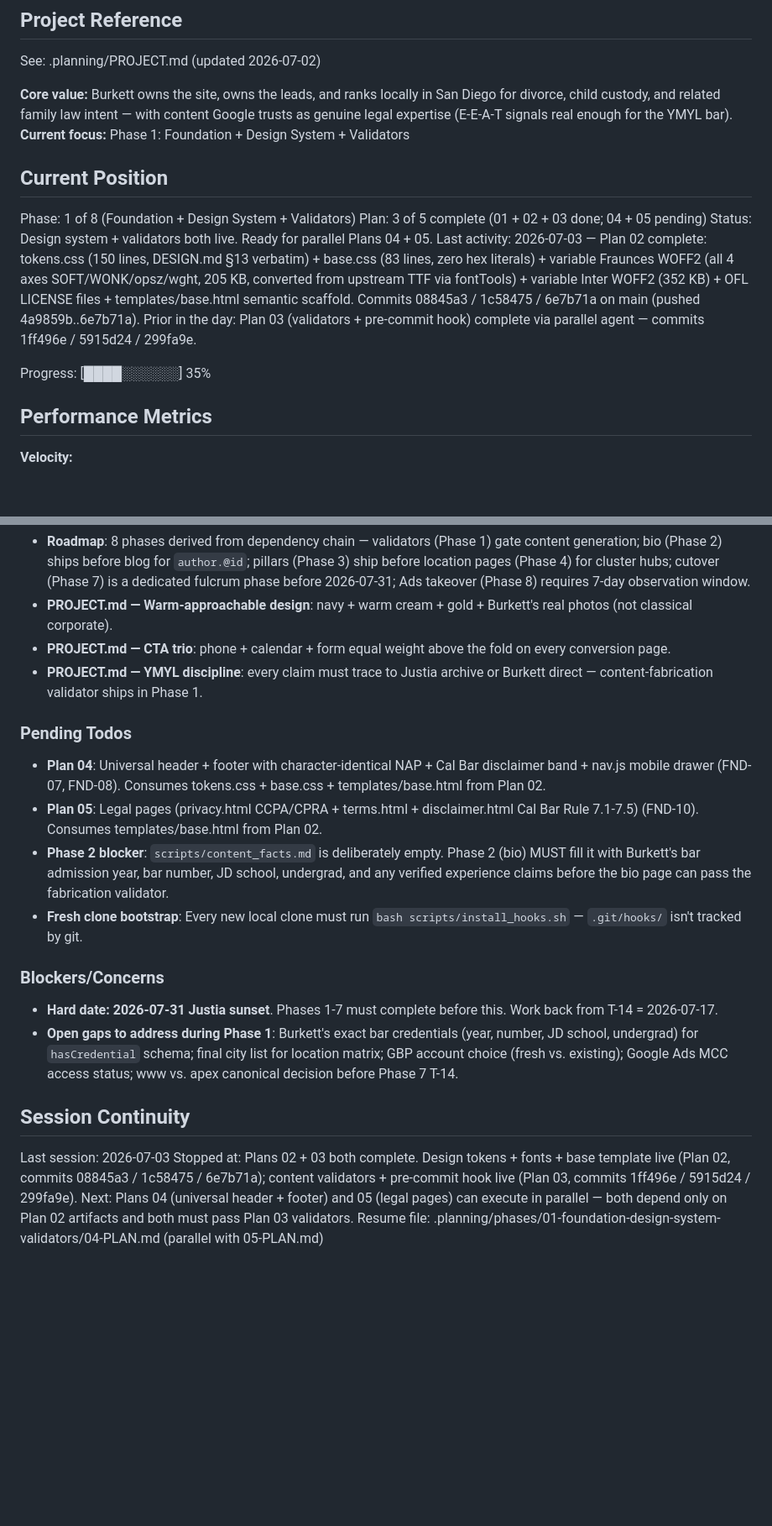
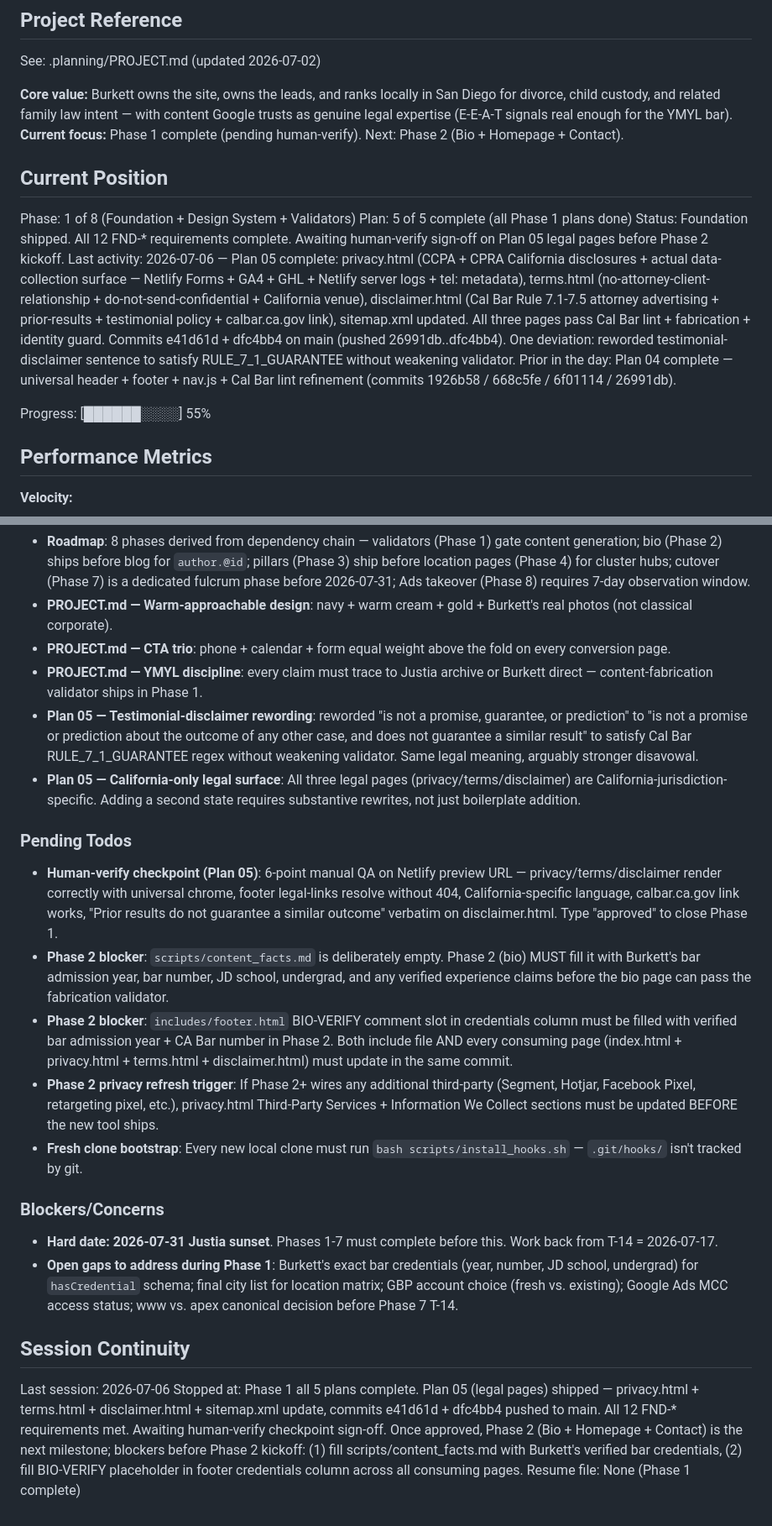
Before and after one commit to EchoLocalagency/burkett-law, a Markdown page: .planning/STATE.md, 2 parts joined by grey strips. Shown at 84% size. Rendered like a GitHub page; blank space fills up the shorter version.

Commit message:
docs(01-05): complete legal pages plan — Phase 1 closed
Plan 05 SUMMARY: three California legal pages shipped (privacy CCPA/CPRA + terms + disclaimer Cal Bar 7.1-7.5), sitemap updated, all pass three validators. Task commits e41d61d + dfc4bb4 pushed to main. STATE.md advanced to Phase 1 5/5 complete + progress 55%. ROADMAP.md marks Phase 1 complete + Plans 04+05 checked.

```diff
--- a/.planning/STATE.md
+++ b/.planning/STATE.md
@@ -5,16 +5,16 @@
 See: .planning/PROJECT.md (updated 2026-07-02)
 
 **Core value:** Burkett owns the site, owns the leads, and ranks locally in San Diego for divorce, child custody, and related family law intent — with content Google trusts as genuine legal expertise (E-E-A-T signals real enough for the YMYL bar).
-**Current focus:** Phase 1: Foundation + Design System + Validators
+**Current focus:** Phase 1 complete (pending human-verify). Next: Phase 2 (Bio + Homepage + Contact).
 
 ## Current Position
 
 Phase: 1 of 8 (Foundation + Design System + Validators)
-Plan: 3 of 5 complete (01 + 02 + 03 done; 04 + 05 pending)
-Status: Design system + validators both live. Ready for parallel Plans 04 + 05.
-Last activity: 2026-07-03 — Plan 02 complete: tokens.css (150 lines, DESIGN.md §13 verbatim) + base.css (83 lines, zero hex literals) + variable Fraunces WOFF2 (all 4 axes SOFT/WONK/opsz/wght, 205 KB, converted from upstream TTF via fontTools) + variable Inter WOFF2 (352 KB) + OFL LICENSE files + templates/base.html semantic scaffold. Commits 08845a3 / 1c58475 / 6e7b71a on main (pushed 4a9859b..6e7b71a). Prior in the day: Plan 03 (validators + pre-commit hook) complete via parallel agent — commits 1ff496e / 5915d24 / 299fa9e.
+Plan: 5 of 5 complete (all Phase 1 plans done)
+Status: Foundation shipped. All 12 FND-* requirements complete. Awaiting human-verify sign-off on Plan 05 legal pages before Phase 2 kickoff.
+Last activity: 2026-07-06 — Plan 05 complete: privacy.html (CCPA + CPRA California disclosures + actual data-collection surface — Netlify Forms + GA4 + GHL + Netlify server logs + tel: metadata), terms.html (no-attorney-client-relationship + do-not-send-confidential + California venue), disclaimer.html (Cal Bar Rule 7.1-7.5 attorney advertising + prior-results + testimonial policy + calbar.ca.gov link), sitemap.xml updated. All three pages pass Cal Bar lint + fabrication + identity guard. Commits e41d61d + dfc4bb4 on main (pushed 26991db..dfc4bb4). One deviation: reworded testimonial-disclaimer sentence to satisfy RULE_7_1_GUARANTEE without weakening validator. Prior in the day: Plan 04 complete — universal header + footer + nav.js + Cal Bar lint refinement (commits 1926b58 / 668c5fe / 6f01114 / 26991db).
 
-Progress: [████░░░░░░] 35%
+Progress: [██████░░░░] 55%
 
 ## Performance Metrics
 
@@ -45,12 +45,15 @@ Decisions are logged in PROJECT.md Key Decisions table. Recent decisions affecti
 - **PROJECT.md — Warm-approachable design**: navy + warm cream + gold + Burkett's real photos (not classical corporate).
 - **PROJECT.md — CTA trio**: phone + calendar + form equal weight above the fold on every conversion page.
 - **PROJECT.md — YMYL discipline**: every claim must trace to Justia archive or Burkett direct — content-fabrication validator ships in Phase 1.
+- **Plan 05 — Testimonial-disclaimer rewording**: reworded "is not a promise, guarantee, or prediction" to "is not a promise or prediction about the outcome of any other case, and does not guarantee a similar result" to satisfy Cal Bar RULE_7_1_GUARANTEE regex without weakening validator. Same legal meaning, arguably stronger disavowal.
+- **Plan 05 — California-only legal surface**: All three legal pages (privacy/terms/disclaimer) are California-jurisdiction-specific. Adding a second state requires substantive rewrites, not just boilerplate addition.
 
 ### Pending Todos
 
-- **Plan 04**: Universal header + footer with character-identical NAP + Cal Bar disclaimer band + nav.js mobile drawer (FND-07, FND-08). Consumes tokens.css + base.css + templates/base.html from Plan 02.
-- **Plan 05**: Legal pages (privacy.html CCPA/CPRA + terms.html + disclaimer.html Cal Bar Rule 7.1-7.5) (FND-10). Consumes templates/base.html from Plan 02.
+- **Human-verify checkpoint (Plan 05)**: 6-point manual QA on Netlify preview URL — privacy/terms/disclaimer render correctly with universal chrome, footer legal-links resolve without 404, California-specific language, calbar.ca.gov link works, "Prior results do not guarantee a similar outcome" verbatim on disclaimer.html. Type "approved" to close Phase 1.
 - **Phase 2 blocker**: `scripts/content_facts.md` is deliberately empty. Phase 2 (bio) MUST fill it with Burkett's bar admission year, bar number, JD school, undergrad, and any verified experience claims before the bio page can pass the fabrication validator.
+- **Phase 2 blocker**: `includes/footer.html` BIO-VERIFY comment slot in credentials column must be filled with verified bar admission year + CA Bar number in Phase 2. Both include file AND every consuming page (index.html + privacy.html + terms.html + disclaimer.html) must update in the same commit.
+- **Phase 2 privacy refresh trigger**: If Phase 2+ wires any additional third-party (Segment, Hotjar, Facebook Pixel, retargeting pixel, etc.), privacy.html Third-Party Services + Information We Collect sections must be updated BEFORE the new tool ships.
 - **Fresh clone bootstrap**: Every new local clone must run `bash scripts/install_hooks.sh` — `.git/hooks/` isn't tracked by git.
 
 ### Blockers/Concerns
@@ -60,6 +63,6 @@ Decisions are logged in PROJECT.md Key Decisions table. Recent decisions affecti
 
 ## Session Continuity
 
-Last session: 2026-07-03
-Stopped at: Plans 02 + 03 both complete. Design tokens + fonts + base template live (Plan 02, commits 08845a3 / 1c58475 / 6e7b71a); content validators + pre-commit hook live (Plan 03, commits 1ff496e / 5915d24 / 299fa9e). Next: Plans 04 (universal header + footer) and 05 (legal pages) can execute in parallel — both depend only on Plan 02 artifacts and both must pass Plan 03 validators.
-Resume file: .planning/phases/01-foundation-design-system-validators/04-PLAN.md (parallel with 05-PLAN.md)
+Last session: 2026-07-06
+Stopped at: Phase 1 all 5 plans complete. Plan 05 (legal pages) shipped — privacy.html + terms.html + disclaimer.html + sitemap.xml update, commits e41d61d + dfc4bb4 pushed to main. All 12 FND-* requirements met. Awaiting human-verify checkpoint sign-off. Once approved, Phase 2 (Bio + Homepage + Contact) is the next milestone; blockers before Phase 2 kickoff: (1) fill scripts/content_facts.md with Burkett's verified bar credentials, (2) fill BIO-VERIFY placeholder in footer credentials column across all consuming pages.
+Resume file: None (Phase 1 complete)
```
Also changed, not shown: .planning/ROADMAP.md (+4 -4 lines), 1 other file.
